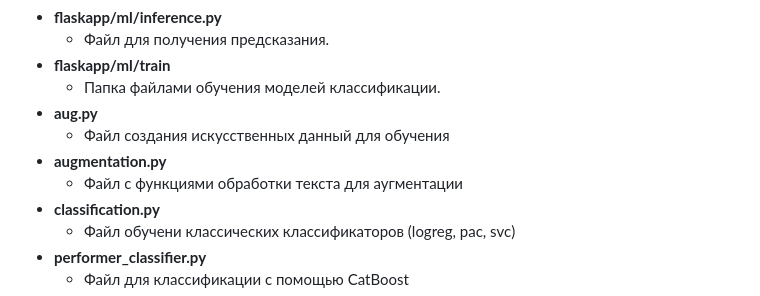
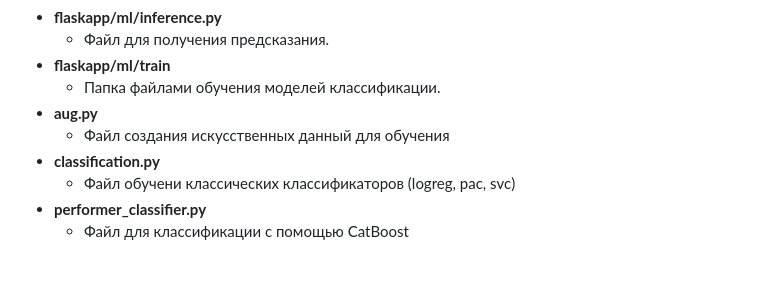
Before and after one commit to Keferd/Moscow_2023, a Markdown page: README.md, the part around the change. GitHub-like rendering; blank space fills up the shorter version.

```diff
--- a/README.md
+++ b/README.md
@@ -12,8 +12,6 @@
   - Папка файлами обучения моделей классификации.
 - **aug.py**
   - Файл создания искусственных данный для обучения
-- **augmentation.py**
-  - Файл с функциями обработки текста для аугментации
 - **classification.py**
   - Файл обучени классических классификаторов (logreg, pac, svc)
 - **performer_classifier.py**
```
